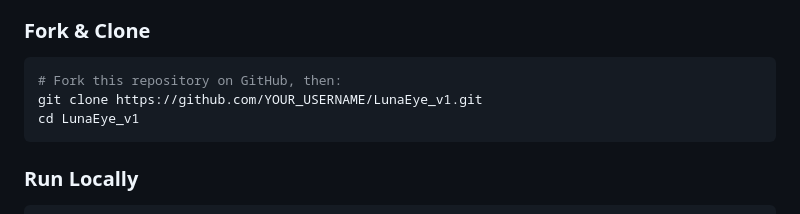
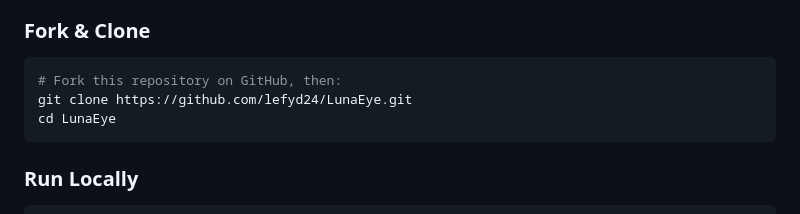
Before and after one commit to Lefyd24/LunaEye, a Markdown page: CONTRIBUTING.md, the part around one of its changes. Rendered like a GitHub page.

````diff
--- a/CONTRIBUTING.md
+++ b/CONTRIBUTING.md
@@ -13,8 +13,8 @@ Thank you for your interest in contributing to LunaEye! 🌙
 ### Fork & Clone
 ```bash
 # Fork this repository on GitHub, then:
-git clone https://github.com/YOUR_USERNAME/LunaEye_v1.git
-cd LunaEye_v1
+git clone https://github.com/lefyd24/LunaEye.git
+cd LunaEye
 ```
 
 ### Run Locally
````
Also changed, not shown: other parts of CONTRIBUTING.md (+2 -2 lines).
